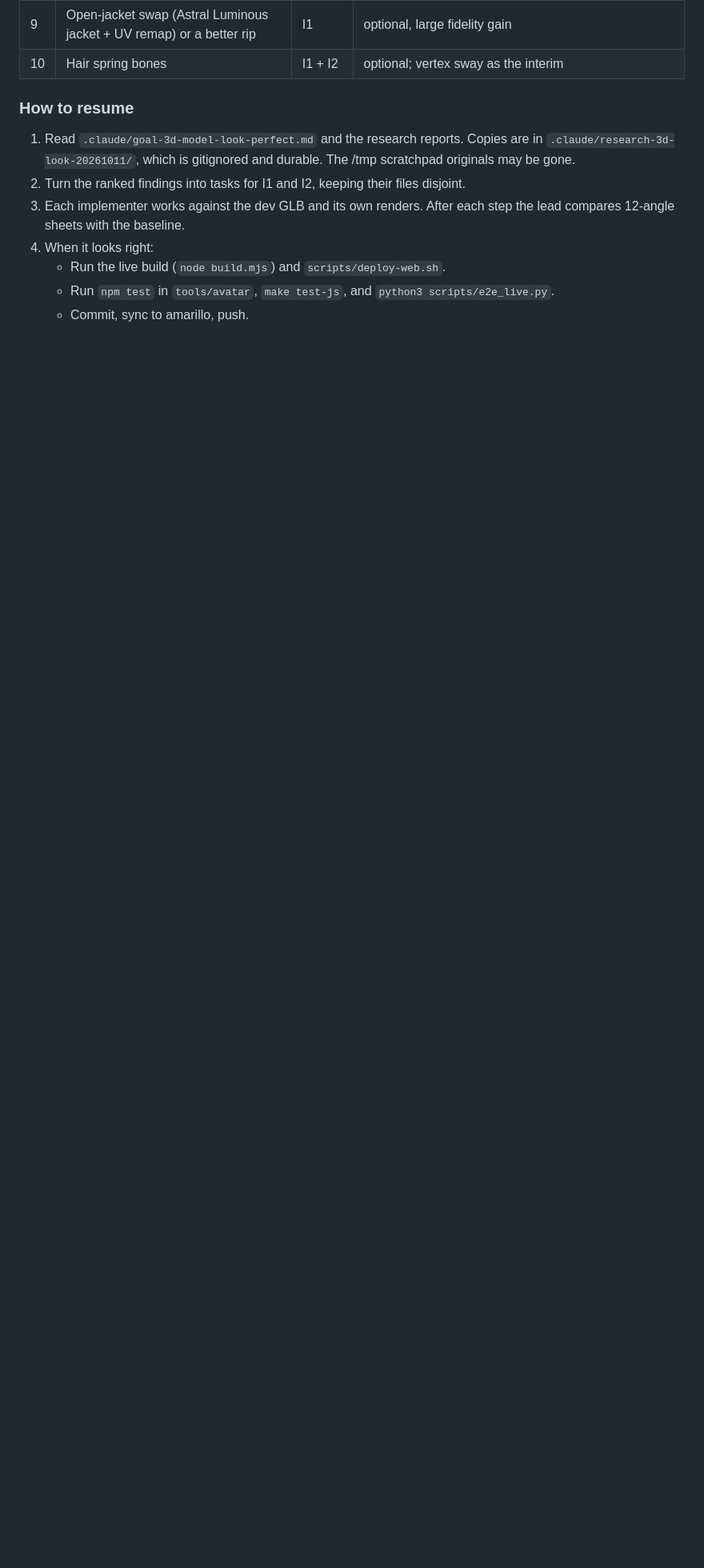
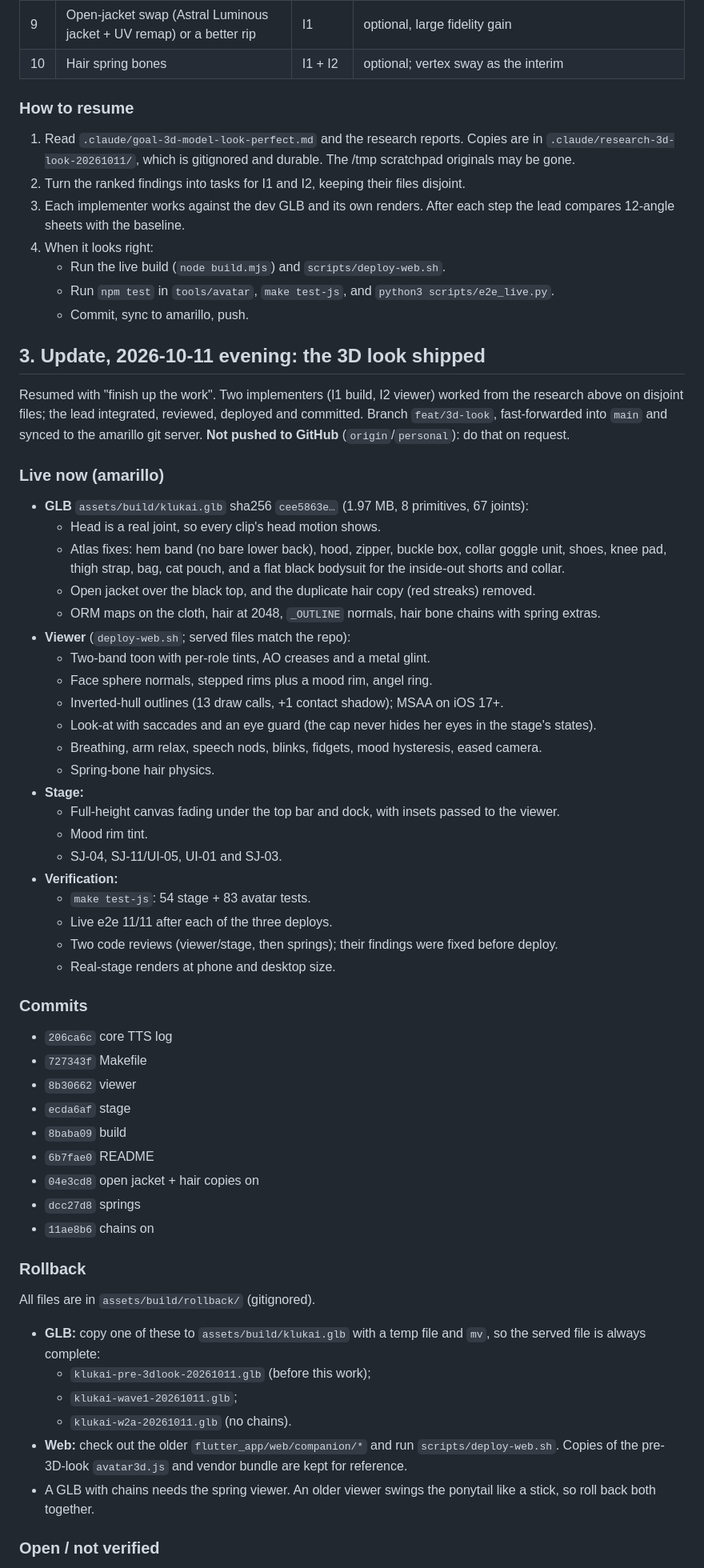
Before and after one commit to Al-Sarraf-Tech/klukai, a Markdown page: docs/handoff/2026-10-11-merge-deploy-and-3d-look.md, the part around one of its changes. Shown at 80% size. GitHub-like rendering; blank space fills up the shorter version.

Commit message:
docs(handoff): the 3D look shipped; stage backlog items fixed
What is live (GLB sha, viewer, stage), the commits, how to roll back, and what
is still open (device check, missing source geometry, VP-10 needs a core
rebuild).

```diff
--- a/docs/handoff/2026-10-11-merge-deploy-and-3d-look.md
+++ b/docs/handoff/2026-10-11-merge-deploy-and-3d-look.md
@@ -290,3 +288,65 @@ The prototype is `research/proto/companion/avatar3d.js`, with flags
    - Run the live build (`node build.mjs`) and `scripts/deploy-web.sh`.
    - Run `npm test` in `tools/avatar`, `make test-js`, and `python3 scripts/e2e_live.py`.
    - Commit, sync to amarillo, push.
+
+## 3. Update, 2026-10-11 evening: the 3D look shipped
+
+Resumed with "finish up the work". Two implementers (I1 build, I2 viewer) worked from the
+research above on disjoint files; the lead integrated, reviewed, deployed and committed.
+Branch `feat/3d-look`, fast-forwarded into `main` and synced to the amarillo git server.
+**Not pushed to GitHub** (`origin`/`personal`): do that on request.
+
+### Live now (amarillo)
+
+- **GLB** `assets/build/klukai.glb` sha256 `cee5863e…` (1.97 MB, 8 primitives, 67 joints):
+  - Head is a real joint, so every clip's head motion shows.
+  - Atlas fixes: hem band (no bare lower back), hood, zipper, buckle box, collar goggle unit,
+    shoes, knee pad, thigh strap, bag, cat pouch, and a flat black bodysuit for the inside-out
+    shorts and collar.
+  - Open jacket over the black top, and the duplicate hair copy (red streaks) removed.
+  - ORM maps on the cloth, hair at 2048, `_OUTLINE` normals, hair bone chains with spring extras.
+- **Viewer** (`deploy-web.sh`; served files match the repo):
+  - Two-band toon with per-role tints, AO creases and a metal glint.
+  - Face sphere normals, stepped rims plus a mood rim, angel ring.
+  - Inverted-hull outlines (13 draw calls, +1 contact shadow); MSAA on iOS 17+.
+  - Look-at with saccades and an eye guard (the cap never hides her eyes in the stage's states).
+  - Breathing, arm relax, speech nods, blinks, fidgets, mood hysteresis, eased camera.
+  - Spring-bone hair physics.
+- **Stage:**
+  - Full-height canvas fading under the top bar and dock, with insets passed to the viewer.
+  - Mood rim tint.
+  - SJ-04, SJ-11/UI-05, UI-01 and SJ-03.
+- **Verification:**
+  - `make test-js`: 54 stage + 83 avatar tests.
+  - Live e2e 11/11 after each of the three deploys.
+  - Two code reviews (viewer/stage, then springs); their findings were fixed before deploy.
+  - Real-stage renders at phone and desktop size.
+
+### Commits
+
+- `206ca6c` core TTS log
+- `727343f` Makefile
+- `8b30662` viewer
+- `ecda6af` stage
+- `8baba09` build
+- `6b7fae0` README
+- `04e3cd8` open jacket + hair copies on
+- `dcc27d8` springs
+- `11ae8b6` chains on
+
+### Rollback
+
+All files are in `assets/build/rollback/` (gitignored).
+
+- **GLB:** copy one of these to `assets/build/klukai.glb` with a temp file and `mv`, so the
+  served file is always complete:
+  - `klukai-pre-3dlook-20261011.glb` (before this work);
+  - `klukai-wave1-20261011.glb`;
+  - `klukai-w2a-20261011.glb` (no chains).
+- **Web:** check out the older `flutter_app/web/companion/*` and run `scripts/deploy-web.sh`.
+  Copies of the pre-3D-look `avatar3d.js` and vendor bundle are kept for reference.
+- A GLB with chains needs the spring viewer. An older viewer swings the ponytail like a stick, so
+  roll back both together.
+
+### Open / not verified
+
```
Also changed, not shown: other parts of docs/handoff/2026-10-11-merge-deploy-and-3d-look.md (+11 -4 lines), docs/handoff/2026-10-11-voice-ui-findings-backlog.md (+7 -5 lines).
